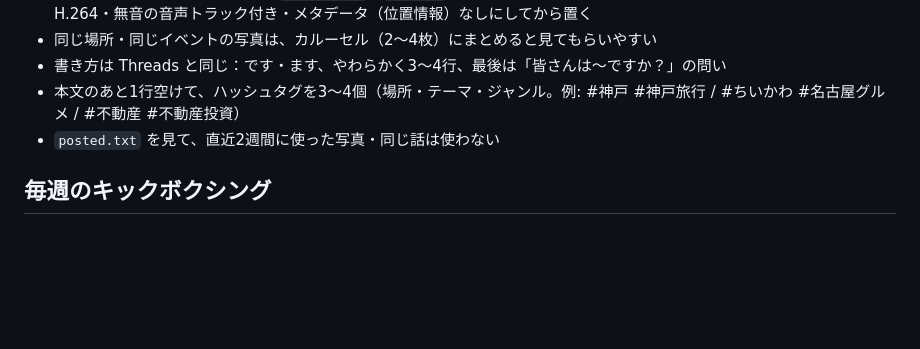
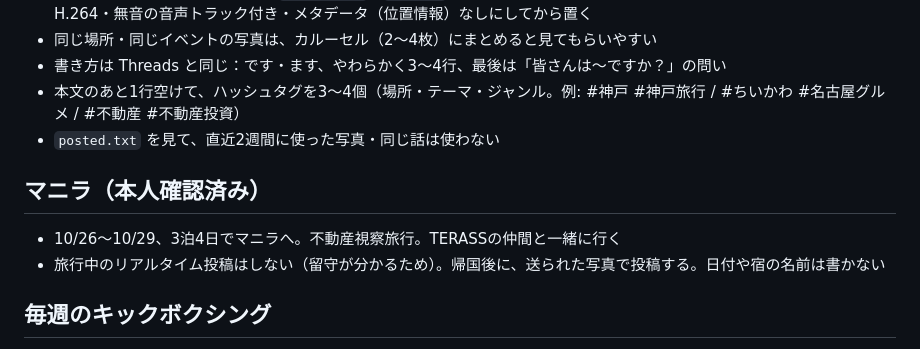
Before and after one commit to 111nakazaki-lgtm/ontime, a Markdown page: projects/post-writer/GUIDE.md, the part around the change. Rendered like a GitHub page; blank space fills up the shorter version.

Commit message:
マニラの不動産視察旅行(10/26〜10/29)の事実と、旅行中は投稿しないルールを追記
Co-Authored-By: Claude Sonnet 5.5 <noreply@anthropic.com>
Claude-Session: https://claude.ai/code/session_01EovCZAsx8xNnU5smWFTfji

```diff
--- a/projects/post-writer/GUIDE.md
+++ b/projects/post-writer/GUIDE.md
@@ -51,6 +51,10 @@
 - 本文のあと1行空けて、ハッシュタグを3〜4個（場所・テーマ・ジャンル。例: #神戸 #神戸旅行 / #ちいかわ #名古屋グルメ / #不動産 #不動産投資）
 - `posted.txt` を見て、直近2週間に使った写真・同じ話は使わない
 
+## マニラ（本人確認済み）
+- 10/26〜10/29、3泊4日でマニラへ。不動産視察旅行。TERASSの仲間と一緒に行く
+- 旅行中のリアルタイム投稿はしない（留守が分かるため）。帰国後に、送られた写真で投稿する。日付や宿の名前は書かない
+
 ## 毎週のキックボクシング
 - 毎週1回、キックボクシングの話を、XとThreadsに入れる（本人の指示）。1日4本ずつ消費するので、約28本おきに1本置く
 - 補充のときは、キューの中のキックボクシングの投稿の間隔を数え、28本を超えて空いていたら、足す
```
